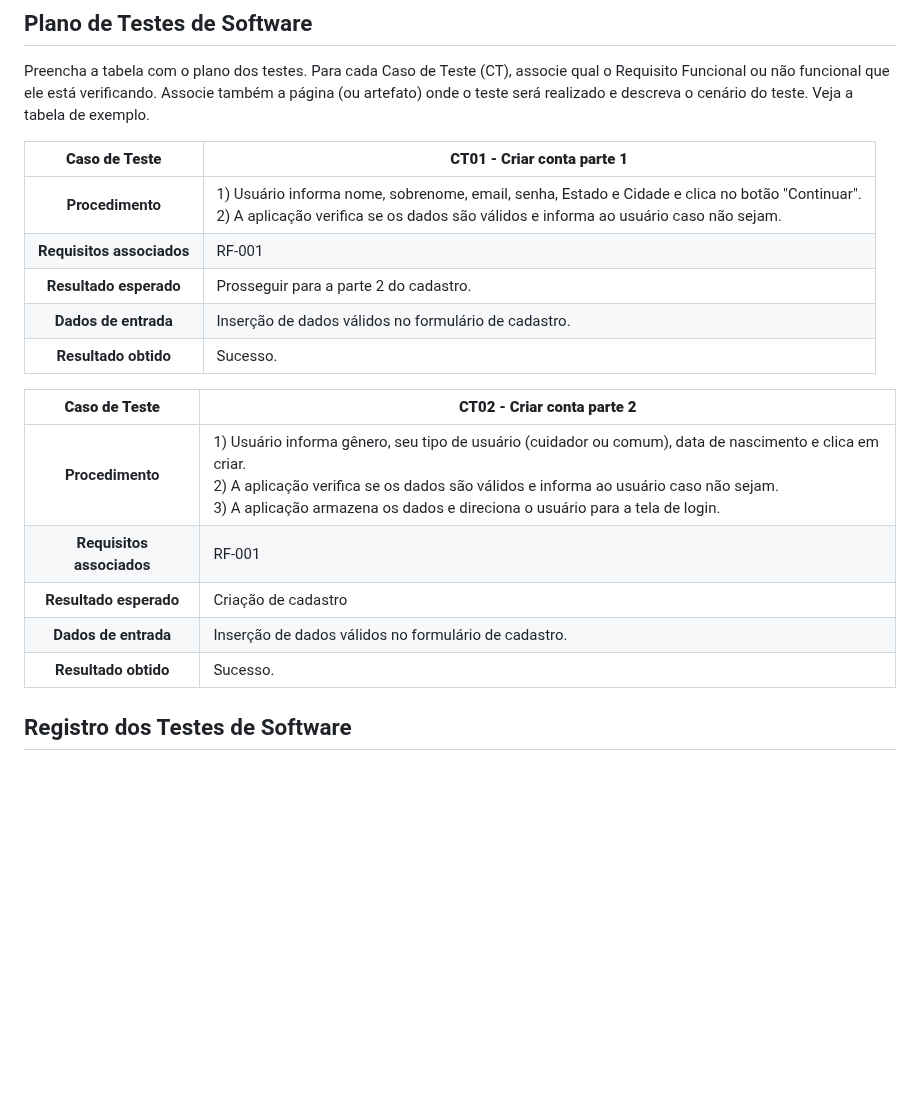
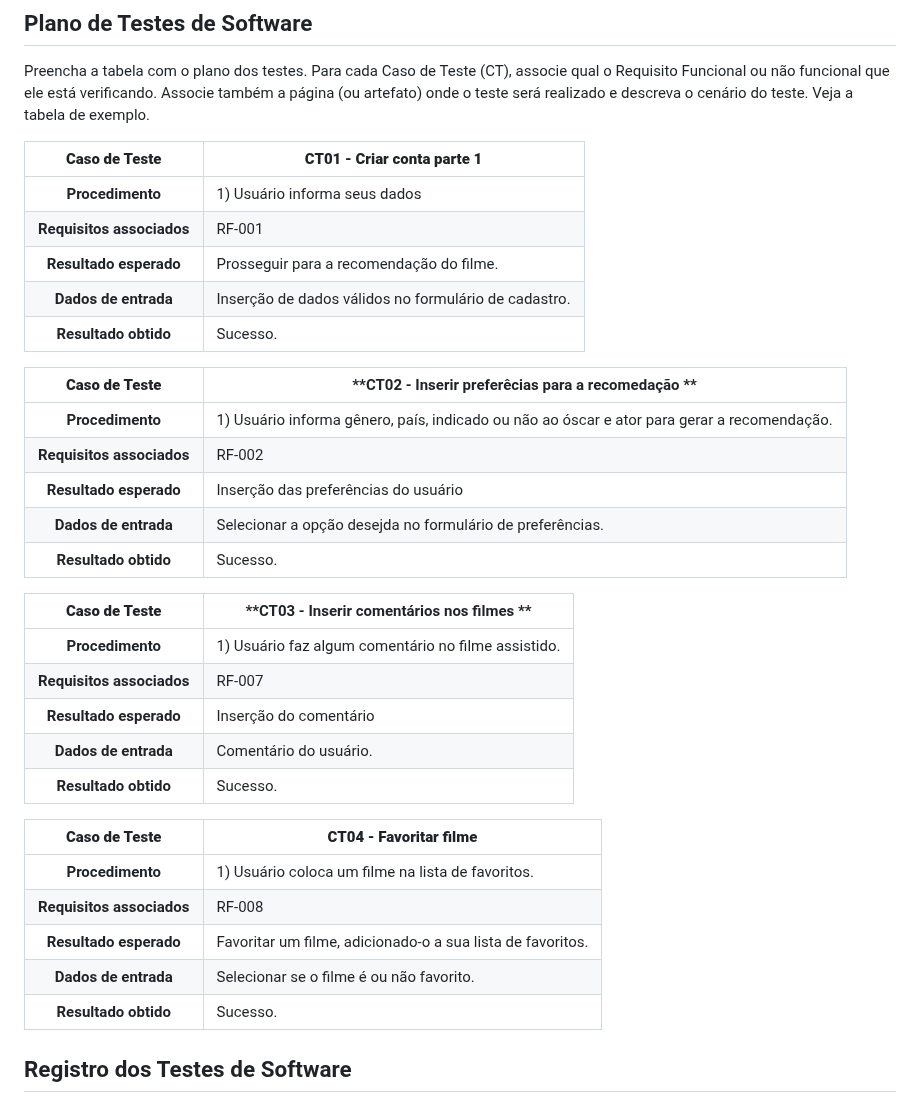
Before and after one commit to ICEI-PUC-Minas-PCO-SI/pco-si-2023-2-p1-tiaw-t1-g2-cinespark, a Markdown page: docs/tests.md, the part around the change. Rendered like a GitHub page; blank space fills up the shorter version.

Commit message:
Update tests.md
Testes de inserção de dados

```diff
--- a/docs/tests.md
+++ b/docs/tests.md
@@ -27,18 +27,34 @@ Preencha a tabela com o plano dos testes. Para cada Caso de Teste (CT), associe
 
 **Caso de Teste** | **CT01 - Criar conta parte 1**
  :--------------: | ------------
-**Procedimento**  | 1) Usuário informa nome, sobrenome, email, senha, Estado e Cidade e clica no botão "Continuar".<br>2) A aplicação verifica se os dados são válidos e informa ao usuário caso não sejam.
+**Procedimento**  | 1) Usuário informa seus dados
 **Requisitos associados** | RF-001
-**Resultado esperado** | Prosseguir para a parte 2 do cadastro.
+**Resultado esperado** | Prosseguir para a recomendação do filme.
 **Dados de entrada** | Inserção de dados válidos no formulário de cadastro.
 **Resultado obtido** | Sucesso.
 
-**Caso de Teste** | **CT02 - Criar conta parte 2**
+**Caso de Teste** | **CT02 - Inserir preferêcias para a recomedação **
  :--------------: | ------------
-**Procedimento**  | 1) Usuário informa gênero, seu tipo de usuário (cuidador ou comum), data de nascimento e clica em criar.<br>2) A aplicação verifica se os dados são válidos e informa ao usuário caso não sejam.<br> 3) A aplicação armazena os dados e direciona o usuário para a tela de login.
-**Requisitos associados** | RF-001
-**Resultado esperado** | Criação de cadastro
-**Dados de entrada** | Inserção de dados válidos no formulário de cadastro.
+**Procedimento**  | 1) Usuário informa gênero, país, indicado ou não ao óscar e ator para gerar a recomendação.
+**Requisitos associados** | RF-002
+**Resultado esperado** | Inserção das preferências do usuário
+**Dados de entrada** | Selecionar a opção desejda no formulário de preferências.
+**Resultado obtido** | Sucesso.
+
+**Caso de Teste** | **CT03 - Inserir comentários nos filmes **
+ :--------------: | ------------
+**Procedimento**  | 1) Usuário faz algum comentário no filme assistido.
+**Requisitos associados** | RF-007
+**Resultado esperado** | Inserção do comentário
+**Dados de entrada** | Comentário do usuário.
+**Resultado obtido** | Sucesso.
+
+**Caso de Teste** | **CT04 - Favoritar filme**
+ :--------------: | ------------
+**Procedimento**  | 1) Usuário coloca um filme na lista de favoritos.
+**Requisitos associados** | RF-008
+**Resultado esperado** | Favoritar um filme, adicionado-o a sua lista de favoritos.
+**Dados de entrada** | Selecionar se o filme é ou não favorito.
 **Resultado obtido** | Sucesso.
 
 ## Registro dos Testes de Software
```
